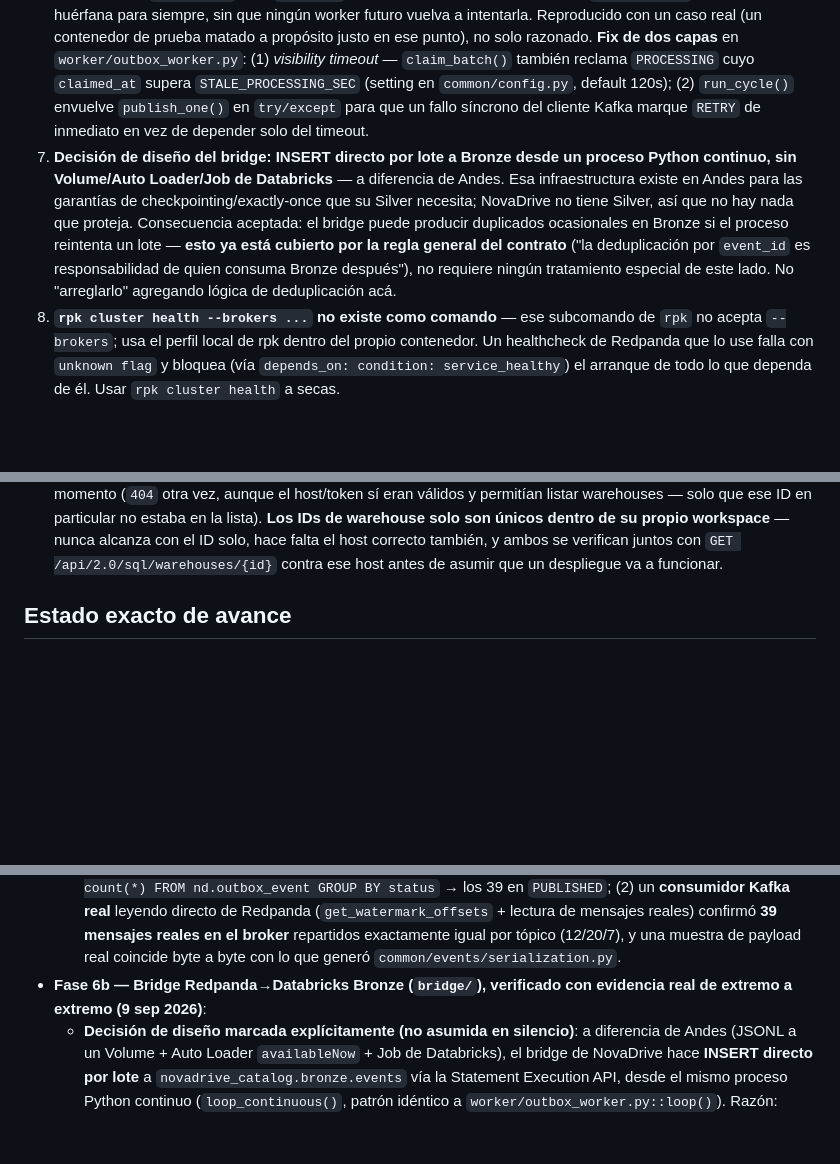
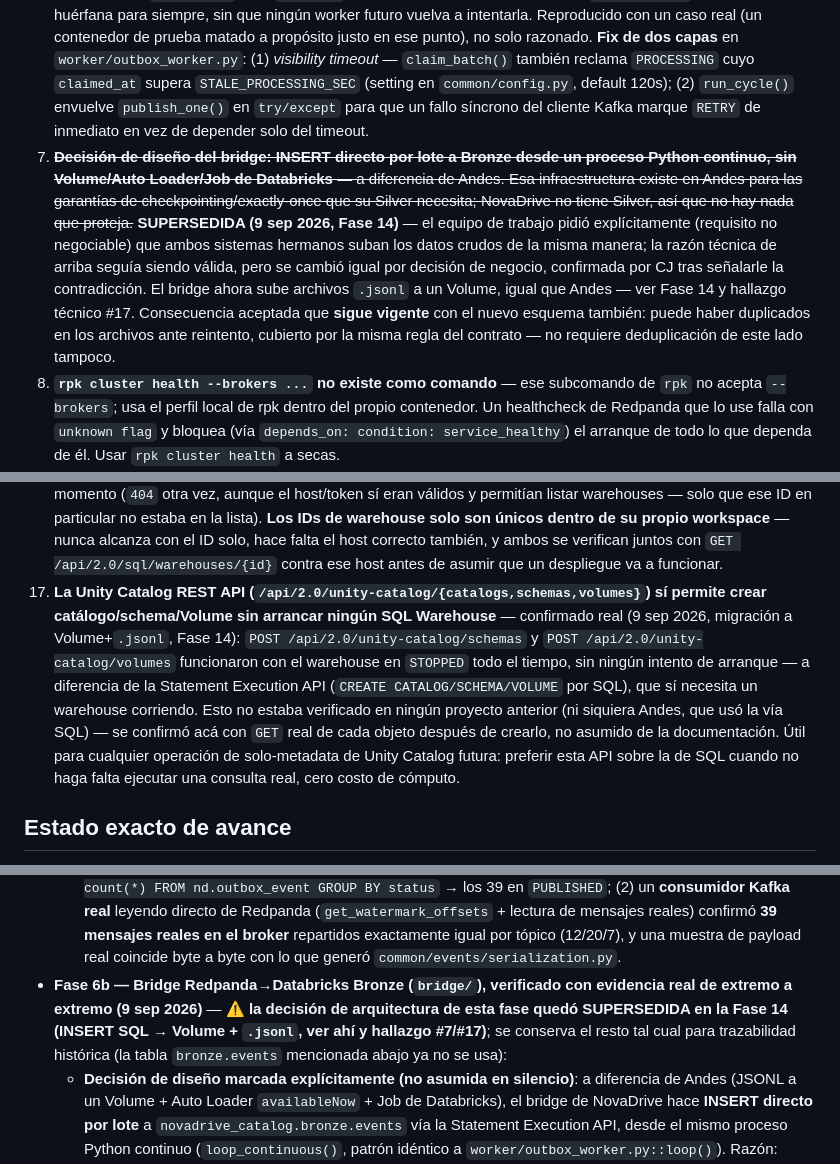
Before and after one commit to cjosuequevedo/novadrive-microservices, a Markdown page: CLAUDE.md, 3 parts joined by grey strips. GitHub-like rendering; blank space fills up the shorter version.

```diff
--- a/CLAUDE.md
+++ b/CLAUDE.md
@@ -411,7 +411,7 @@ Una base Postgres (`ND_*`), un broker Redpanda, ambos propios de NovaDrive. Vari
 4. **Validación de charset VIN (excluye I/O/Q) puesta en Pydantic desde el día uno**, no dejada para una capa posterior — deuda técnica real que Andes documentó y dejó abierta porque solo su capa Silver (inexistente en NovaDrive) la atrapaba. Como acá no hay Silver, dejar ese hueco habría significado que ningún VIN inválido se detectara nunca. Ver `services/inventory/schemas.py`.
 5. **Bug de guard de PK por confundir el identificador de la URL con el del formulario**: si una ruta de edición (`POST /algo/{id}/edit`) arma el payload usando el `{id}` del *path* en vez de leer el campo homónimo del *body*, cualquier guard tipo "no se puede cambiar la PK" en la capa de servicio se vuelve código muerto — el valor del formulario nunca llega a compararse contra nada, así que el guard "pasa" aunque nunca se haya ejercitado de verdad. Encontrado en `services/inventory/routes.py` (edición de `chassis_number`): la primera prueba con curl "confirmó" el guard sin haberlo probado en serio. Antes de dar un guard de este tipo por verificado, confirmar explícitamente que el campo relevante se está leyendo del *body* del request, no del path.
 6. **Filas del outbox pueden quedar atascadas en `PROCESSING` para siempre si el worker muere a mitad de ciclo** — `claim_batch()` solo reclama `PENDING`/`RETRY` por diseño, nunca `PROCESSING`, así que una fila que un worker marcó `PROCESSING` (con `commit()`) pero nunca llegó a resolver (crash, `docker rm -f`, kill) queda huérfana para siempre, sin que ningún worker futuro vuelva a intentarla. Reproducido con un caso real (un contenedor de prueba matado a propósito justo en ese punto), no solo razonado. **Fix de dos capas** en `worker/outbox_worker.py`: (1) *visibility timeout* — `claim_batch()` también reclama `PROCESSING` cuyo `claimed_at` supera `STALE_PROCESSING_SEC` (setting en `common/config.py`, default 120s); (2) `run_cycle()` envuelve `publish_one()` en `try/except` para que un fallo síncrono del cliente Kafka marque `RETRY` de inmediato en vez de depender solo del timeout.
-7. **Decisión de diseño del bridge: INSERT directo por lote a Bronze desde un proceso Python continuo, sin Volume/Auto Loader/Job de Databricks** — a diferencia de Andes. Esa infraestructura existe en Andes para las garantías de checkpointing/exactly-once que su Silver necesita; NovaDrive no tiene Silver, así que no hay nada que proteja. Consecuencia aceptada: el bridge puede producir duplicados ocasionales en Bronze si el proceso reintenta un lote — **esto ya está cubierto por la regla general del contrato** ("la deduplicación por `event_id` es responsabilidad de quien consuma Bronze después"), no requiere ningún tratamiento especial de este lado. No "arreglarlo" agregando lógica de deduplicación acá.
+7. ~~**Decisión de diseño del bridge: INSERT directo por lote a Bronze desde un proceso Python continuo, sin Volume/Auto Loader/Job de Databricks** — a diferencia de Andes. Esa infraestructura existe en Andes para las garantías de checkpointing/exactly-once que su Silver necesita; NovaDrive no tiene Silver, así que no hay nada que proteja.~~ **SUPERSEDIDA (9 sep 2026, Fase 14)** — el equipo de trabajo pidió explícitamente (requisito no negociable) que ambos sistemas hermanos suban los datos crudos de la misma manera; la razón técnica de arriba seguía siendo válida, pero se cambió igual por decisión de negocio, confirmada por CJ tras señalarle la contradicción. El bridge ahora sube archivos `.jsonl` a un Volume, igual que Andes — ver Fase 14 y hallazgo técnico #17. Consecuencia aceptada que **sigue vigente** con el nuevo esquema también: puede haber duplicados en los archivos ante reintento, cubierto por la misma regla del contrato — no requiere deduplicación de este lado tampoco.
 8. **`rpk cluster health --brokers ...` no existe como comando** — ese subcomando de `rpk` no acepta `--brokers`; usa el perfil local de rpk dentro del propio contenedor. Un healthcheck de Redpanda que lo use falla con `unknown flag` y bloquea (vía `depends_on: condition: service_healthy`) el arranque de todo lo que dependa de él. Usar `rpk cluster health` a secas.
 9. **Un solo listener de Redpanda no es alcanzable desde otro contenedor** (mismo problema de fondo que Andes documentó: el protocolo Kafka redirige a la dirección *anunciada*, y una dirección pensada para el host —`127.0.0.1:<puerto>`— no existe dentro de otro contenedor). Confirmado acá con un error real (`Connection refused`) en un `docker run` suelto de un solo listener, antes de escribir el `docker-compose.yml` definitivo — por eso el compose final ya nace con **dos listeners** (`INTERNAL://redpanda:9092` para contenedores, `EXTERNAL://127.0.0.1:<puerto>` para el host), aplicado directamente desde el diseño en vez de tener que redescubrir el mismo error dentro del compose.
 10. **Un script que parte un archivo `.sql` por `;` puede descartar una sentencia completa en silencio si su primera línea es un comentario `--`** — el error típico es comprobar `statement.strip().startswith('--')` sobre el bloque entero (que incluye la sentencia real después del comentario) en vez de filtrar comentario por línea antes de unir cada sentencia. Se manifiesta como un error de "no existe tal objeto" en la sentencia *siguiente*, no en la que realmente se perdió — si eso pasa, revisar primero si el script de aplicación de DDL está descartando algo, no asumir que el DDL en sí está mal escrito.
@@ -421,6 +421,7 @@ Una base Postgres (`ND_*`), un broker Redpanda, ambos propios de NovaDrive. Vari
 14. **El `mem_limit` de un contenedor debe quedar POR ENCIMA del `--memory` interno que se le pasa a Redpanda, nunca igual** — encontrado real en el primer intento de despliegue al VPS (9 sep 2026): con `mem_limit: 512m` igual al `--memory 512M` de la línea de comando de Redpanda, el proceso fallaba al arrancar (`docker ps` en crash-loop real) con `Could not initialize seastar: std::runtime_error (insufficient physical memory: needed 536870912 available 500000000)` — el resto del contenedor (el propio `rpk`, el healthcheck) ya consume parte de ese cgroup antes de que Redpanda intente reservar sus 512MB completos, así que nunca llegaban a estar disponibles los 512MB exactos que pedía. **Fix**: `mem_limit` subido a `640m` en `docker-compose.prod.yml` (128MB de margen), misma proporción que ya usaba `docker-compose.yml` de desarrollo (`mem_limit: 1200m` para `--memory 1G`) — ese archivo nunca tuvo el bug porque ya dejaba margen, no fue diseño consciente hasta que este segundo caso lo hizo explícito.
 15. **Una cuenta de Databricks trial puede agotar su crédito ($ fijo, no rotativo) a mitad de sesión, y el bloqueo es a nivel de workspace, no solo del SQL Warehouse que se esté usando** — pasó real (9 sep 2026) con la cuenta personal usada hasta ese momento: el warehouse pasó a `STOPPED` y cualquier intento de arrancarlo (`POST /api/2.0/sql/warehouses/{id}/start`) devolvía `400 BAD_REQUEST` con `reason: CREDIT_EXHAUSTED, domain: resource-gatekeeper, DENY_NEW_AND_EXISTING_RESOURCES` — un bloqueo de la plataforma, no un límite de cuota que se pueda subir con una config. El panel de "manage trial" del workspace (ej. "$3 de $40 restantes, actualizado hace 7 horas") **no es un contador que se reinicie** — ese "hace 7 horas" es solo la frescura de los datos de uso mostrados (con retraso típico de varias horas), no una cuenta regresiva; el crédito es un paquete único que no se recarga solo. Prevención futura: si se vuelve a depender de una cuenta trial personal para una demo, chequear el panel de crédito con margen de tiempo, no asumir que "algo de crédito restante" alcanza para terminar la sesión.
 16. **Un ID de Databricks (Workspace ID vs. Warehouse ID vs. warehouse-de-otro-workspace) nunca se debe asumir válido solo porque "tiene forma de ID" — hay que verificarlo con una llamada real a la API antes de cargarlo en ningún `.env`.** Pasó real durante la migración de cuenta de Databricks (9 sep 2026), dos veces seguidas antes del valor correcto: (1) un ID de 16 dígitos numéricos que resultó ser el Workspace ID, no un Warehouse ID (`GET /api/2.0/sql/warehouses/{id}` → `404`); (2) un ID con formato correcto (hexadecimal de 16 caracteres) pero que pertenecía a un workspace distinto al `DATABRICKS_HOST` que se tenía cargado en ese momento (`404` otra vez, aunque el host/token sí eran válidos y permitían listar warehouses — solo que ese ID en particular no estaba en la lista). **Los IDs de warehouse solo son únicos dentro de su propio workspace** — nunca alcanza con el ID solo, hace falta el host correcto también, y ambos se verifican juntos con `GET /api/2.0/sql/warehouses/{id}` contra ese host antes de asumir que un despliegue va a funcionar.
+17. **La Unity Catalog REST API (`/api/2.0/unity-catalog/{catalogs,schemas,volumes}`) sí permite crear catálogo/schema/Volume sin arrancar ningún SQL Warehouse** — confirmado real (9 sep 2026, migración a Volume+`.jsonl`, Fase 14): `POST /api/2.0/unity-catalog/schemas` y `POST /api/2.0/unity-catalog/volumes` funcionaron con el warehouse en `STOPPED` todo el tiempo, sin ningún intento de arranque — a diferencia de la Statement Execution API (`CREATE CATALOG/SCHEMA/VOLUME` por SQL), que sí necesita un warehouse corriendo. Esto no estaba verificado en ningún proyecto anterior (ni siquiera Andes, que usó la vía SQL) — se confirmó acá con `GET` real de cada objeto después de crearlo, no asumido de la documentación. Útil para cualquier operación de solo-metadata de Unity Catalog futura: preferir esta API sobre la de SQL cuando no haga falta ejecutar una consulta real, cero costo de cómputo.
 
 ## Estado exacto de avance
 
@@ -530,7 +531,7 @@ Una base Postgres (`ND_*`), un broker Redpanda, ambos propios de NovaDrive. Vari
   - Reclamo de lote con la consulta única `SELECT ... FOR UPDATE SKIP LOCKED LIMIT n` — la misma que se verificó con concurrencia real en la Fase 1, sin portar el patrón de dos pasos de Oracle/Andes (confirmado que no hacía falta).
   - **Corrida real contra los 39 eventos PENDING acumulados por los checkpoints de los tres microservicios** (12 customer + 20 vehicle + 7 sale): el worker los publicó todos en 2 ciclos (batch=20), cada uno con **topic/partición/offset reales logueados** (ej. `PUBLISHED event_id=... topic=cdc.novadrive.sale partition=0 offset=4`).
   - **Verificado por dos canales independientes, no solo el log del worker**: (1) Postgres — `SELECT status, count(*) FROM nd.outbox_event GROUP BY status` → los 39 en `PUBLISHED`; (2) un **consumidor Kafka real** leyendo directo de Redpanda (`get_watermark_offsets` + lectura de mensajes reales) confirmó **39 mensajes reales en el broker** repartidos exactamente igual por tópico (12/20/7), y una muestra de payload real coincide byte a byte con lo que generó `common/events/serialization.py`.
-- **Fase 6b — Bridge Redpanda→Databricks Bronze (`bridge/`), verificado con evidencia real de extremo a extremo (9 sep 2026)**:
+- **Fase 6b — Bridge Redpanda→Databricks Bronze (`bridge/`), verificado con evidencia real de extremo a extremo (9 sep 2026)** — ⚠️ **la decisión de arquitectura de esta fase quedó SUPERSEDIDA en la Fase 14 (INSERT SQL → Volume + `.jsonl`, ver ahí y hallazgo #7/#17)**; se conserva el resto tal cual para trazabilidad histórica (la tabla `bronze.events` mencionada abajo ya no se usa):
   - **Decisión de diseño marcada explícitamente (no asumida en silencio)**: a diferencia de Andes (JSONL a un Volume + Auto Loader `availableNow` + Job de Databricks), el bridge de NovaDrive hace **INSERT directo por lote** a `novadrive_catalog.bronze.events` vía la Statement Execution API, desde el mismo proceso Python continuo (`loop_continuous()`, patrón idéntico a `worker/outbox_worker.py::loop()`). Razón: Andes necesita las garantías de checkpointing/exactly-once de Auto Loader porque su Silver depende de eso; NovaDrive no tiene Silver (fuera de alcance) y el propio PDF permite duplicados en Bronze ante reintento — así que el proceso Python persistente ya cumple la regla "no lanzar un Job de Databricks por cada POST; mantener un consumidor continuo" sin necesitar Volume, Auto Loader ni Job en absoluto. Mucha menos infraestructura para el mismo requisito real.
   - **Catálogo propio creado y verificado** (`databricks/sql/ddl_bronze.sql`): `novadrive_catalog` (nuevo), schema `novadrive_catalog.bronze` únicamente (sin silver/gold/quarantine, ver `## Alcance recortado`), tabla `novadrive_catalog.bronze.events` con las mismas 7 columnas que `andes_catalog.bronze.eventos` (mismo contrato Bronze entre los dos sistemas, cada uno en su propio catálogo) — verificado con `SHOW TABLES`/`DESCRIBE TABLE` reales, no solo el mensaje de éxito del DDL.
   - **Bug real encontrado y corregido al aplicar el DDL**: el script que partía el archivo `.sql` por `;` descartaba una sentencia completa (`CREATE CATALOG...`) porque su primera línea era un comentario `--` y el filtro comprobaba `statement.strip().startswith('--')` sobre el bloque entero en vez de línea por línea — la sentencia real quedaba escondida detrás del comentario y se perdía en silencio. Notado porque `CREATE SCHEMA` falló con `NO_SUCH_CATALOG_EXCEPTION` en vez de tener éxito; corregido filtrando comentario por línea antes de unir cada sentencia, reverificado con las 3 sentencias reales aplicadas (`SUCCEEDED` las 3).
```
Also changed, not shown: other parts of CLAUDE.md (+7 -1 lines).
